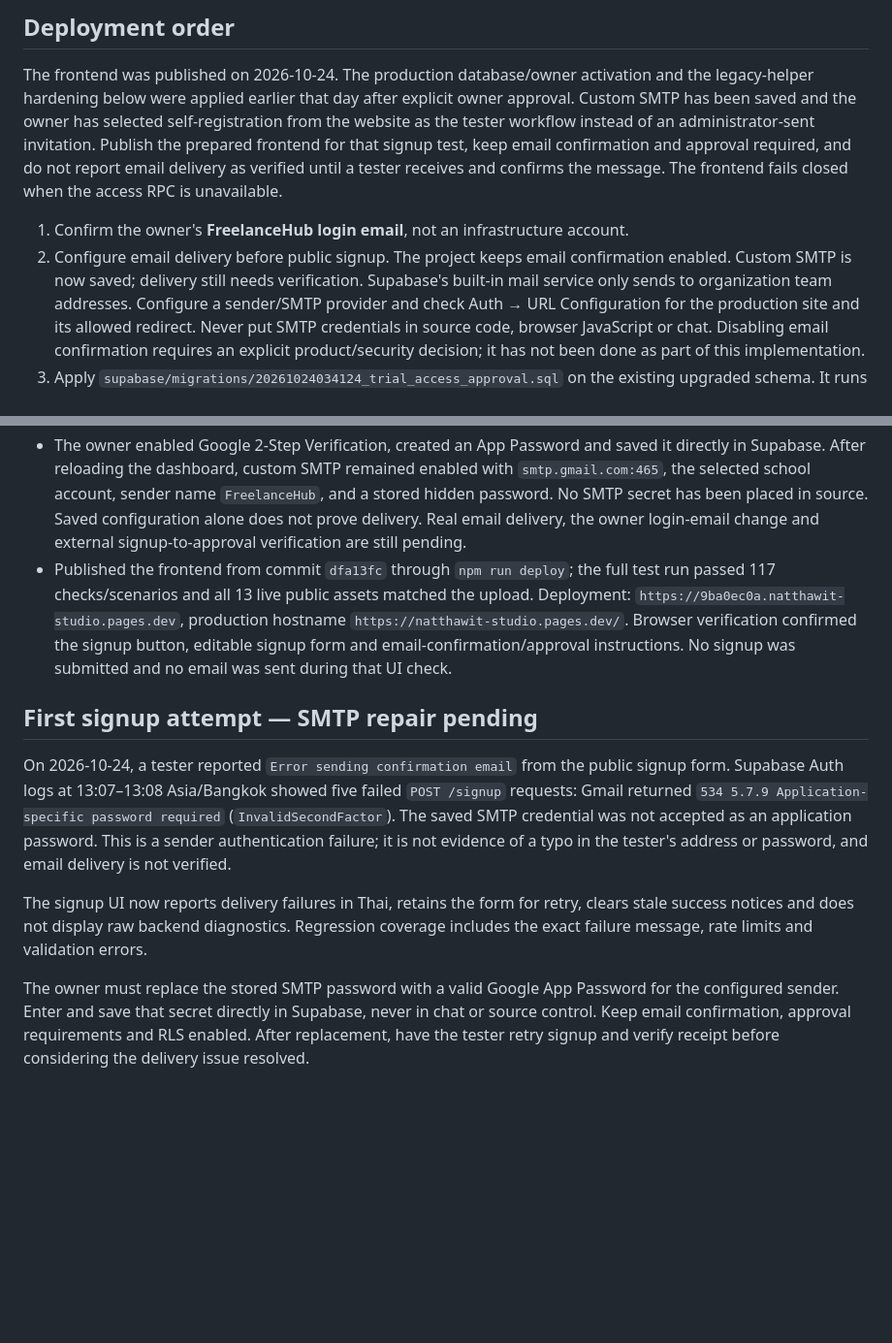
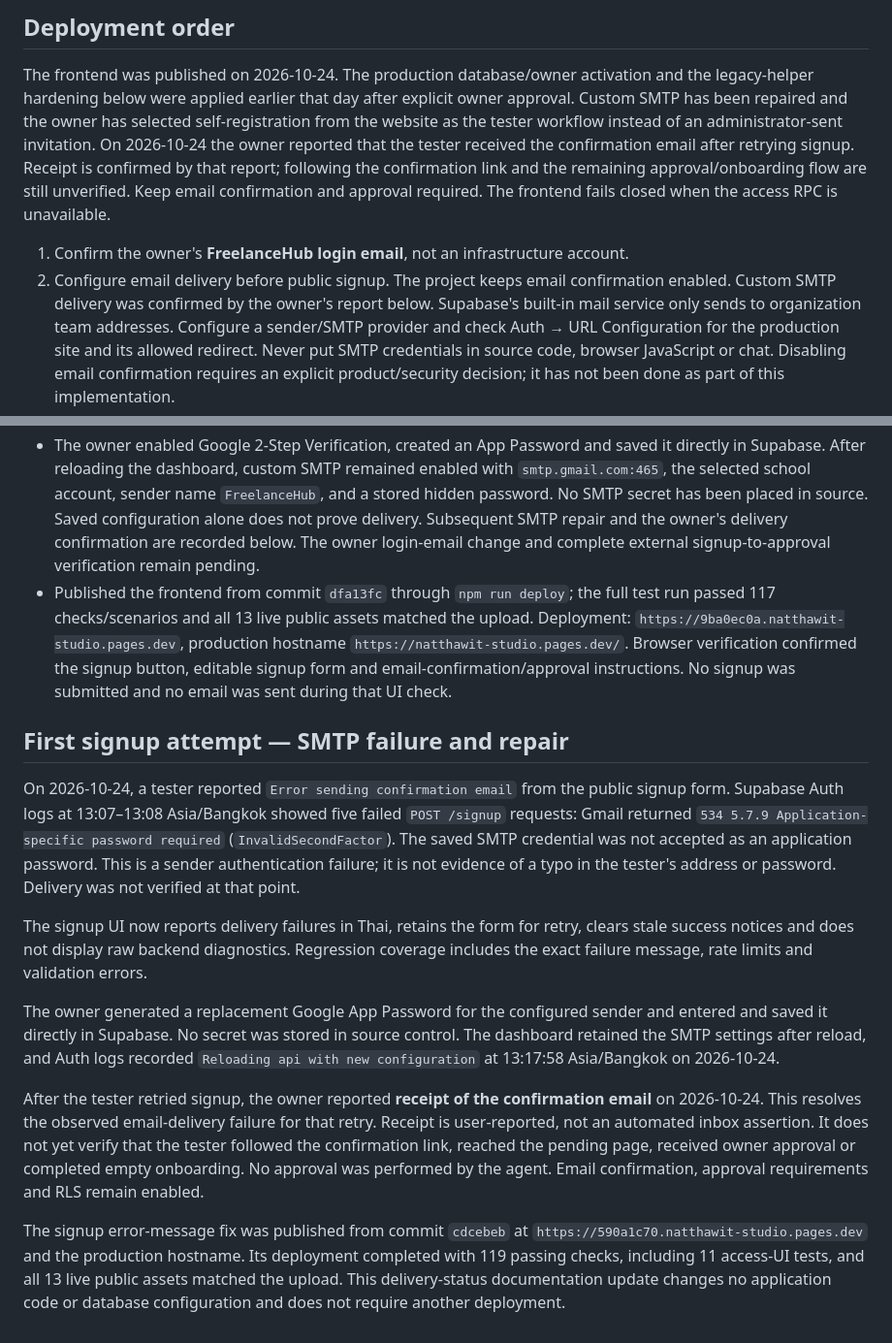
Before and after one commit to Sukky334576/FreelanceHub, a Markdown page: docs/trial-access-approval.md, 2 parts joined by grey strips. Shown at 97% size. Rendered like a GitHub page; blank space fills up the shorter version.

Commit message:
docs: record confirmed signup email delivery

```diff
--- a/docs/trial-access-approval.md
+++ b/docs/trial-access-approval.md
@@ -16,15 +16,17 @@ the current login intact.
 
 The frontend was published on 2026-10-24. The production database/owner activation and
 the legacy-helper hardening below were applied earlier that day after explicit owner approval.
-Custom SMTP has been saved and the owner has selected self-registration from the
-website as the tester workflow instead of an administrator-sent invitation. Publish
-the prepared frontend for that signup test, keep email confirmation and approval
-required, and do not report email delivery as verified until a tester receives and
-confirms the message. The frontend fails closed when the access RPC is unavailable.
+Custom SMTP has been repaired and the owner has selected self-registration from the
+website as the tester workflow instead of an administrator-sent invitation. On
+2026-10-24 the owner reported that the tester received the confirmation email after
+retrying signup. Receipt is confirmed by that report; following the confirmation link
+and the remaining approval/onboarding flow are still unverified. Keep email
+confirmation and approval required. The frontend fails closed when the access RPC is
+unavailable.
 
 1. Confirm the owner's **FreelanceHub login email**, not an infrastructure account.
 2. Configure email delivery before public signup. The project keeps email confirmation
-   enabled. Custom SMTP is now saved; delivery still needs verification. Supabase's built-in mail service
+   enabled. Custom SMTP delivery was confirmed by the owner's report below. Supabase's built-in mail service
    only sends to organization team addresses. Configure a sender/SMTP provider and
    check Auth → URL Configuration for the production site and its allowed redirect.
    Never put SMTP credentials in source code, browser JavaScript or chat.
@@ -131,8 +134,9 @@ Official reference: [Supabase custom SMTP](https://supabase.com/docs/guides/auth
   directly in Supabase. After reloading the dashboard, custom SMTP remained enabled
   with `smtp.gmail.com:465`, the selected school account, sender name `FreelanceHub`,
   and a stored hidden password. No SMTP secret has been placed in source.
-  Saved configuration alone does not prove delivery. Real email delivery, the owner
-  login-email change and external signup-to-approval verification are still pending.
+  Saved configuration alone does not prove delivery. Subsequent SMTP repair and the
+  owner's delivery confirmation are recorded below. The owner login-email change and
+  complete external signup-to-approval verification remain pending.
 - Published the frontend from commit `dfa13fc` through `npm run deploy`; the full test
   run passed 117 checks/scenarios and all 13 live public assets matched the upload.
   Deployment: `https://9ba0ec0a.natthawit-studio.pages.dev`, production hostname
@@ -140,21 +144,33 @@ Official reference: [Supabase custom SMTP](https://supabase.com/docs/guides/auth
   button, editable signup form and email-confirmation/approval instructions. No signup
   was submitted and no email was sent during that UI check.
 
-## First signup attempt — SMTP repair pending
+## First signup attempt — SMTP failure and repair
 
 On 2026-10-24, a tester reported `Error sending confirmation email` from the public
 signup form. Supabase Auth logs at 13:07–13:08 Asia/Bangkok showed five failed
 `POST /signup` requests: Gmail returned `534 5.7.9 Application-specific password
 required` (`InvalidSecondFactor`). The saved SMTP credential was not accepted as an
 application password. This is a sender authentication failure; it is not evidence of
-a typo in the tester's address or password, and email delivery is not verified.
+a typo in the tester's address or password. Delivery was not verified at that point.
 
 The signup UI now reports delivery failures in Thai, retains the form for retry,
 clears stale success notices and does not display raw backend diagnostics. Regression
 coverage includes the exact failure message, rate limits and validation errors.
 
-The owner must replace the stored SMTP password with a valid Google App Password
-for the configured sender. Enter and save that secret directly in Supabase, never in
-chat or source control. Keep email confirmation, approval requirements and RLS enabled.
-After replacement, have the tester retry signup and verify receipt before considering
-the delivery issue resolved.
+The owner generated a replacement Google App Password for the configured sender and
+entered and saved it directly in Supabase. No secret was stored in source control.
+The dashboard retained the SMTP settings after reload, and Auth logs recorded
+`Reloading api with new configuration` at 13:17:58 Asia/Bangkok on 2026-10-24.
+
+After the tester retried signup, the owner reported **receipt of the confirmation
+email** on 2026-10-24. This resolves the observed email-delivery failure for that retry.
+Receipt is user-reported, not an automated inbox assertion. It does not yet verify
+that the tester followed the confirmation link, reached the pending page, received
+owner approval or completed empty onboarding. No approval was performed by the agent.
+Email confirmation, approval requirements and RLS remain enabled.
+
+The signup error-message fix was published from commit `cdcebeb` at
+`https://590a1c70.natthawit-studio.pages.dev` and the production hostname. Its deployment
+completed with 119 passing checks, including 11 access-UI tests, and all 13 live public
+assets matched the upload. This delivery-status documentation update changes no
+application code or database configuration and does not require another deployment.
```
Also changed, not shown: other parts of docs/trial-access-approval.md (+4 -3 lines).
